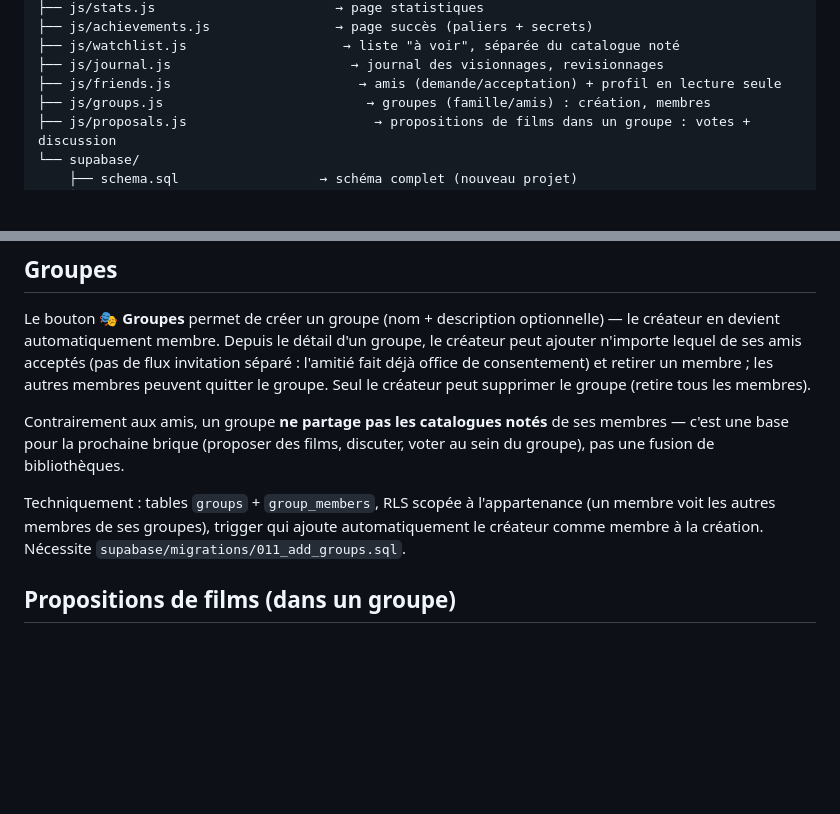
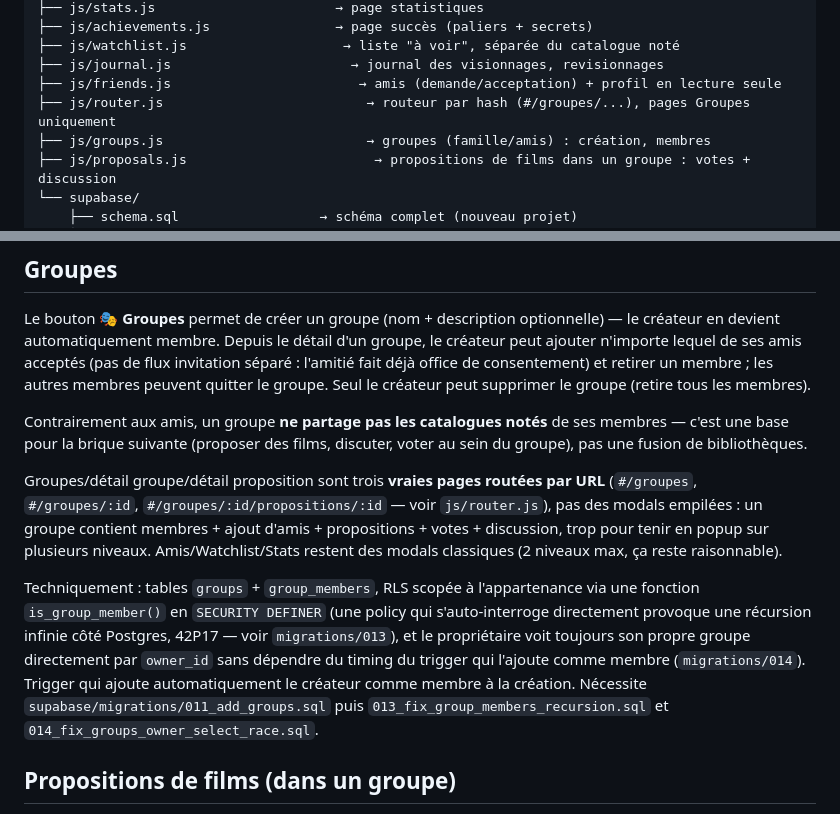
Before and after one commit to Fliiiiix/Critique-De-Film, a Markdown page: README.md, 2 parts joined by grey strips. GitHub-like rendering; blank space fills up the shorter version.

Commit message:
Doc : routage par pages pour Groupes, migrations 013/014
Co-Authored-By: Claude Sonnet 5 <noreply@anthropic.com>
Claude-Session: https://claude.ai/code/session_018d3fB97MLfc4JG9VtpM3Qw

```diff
--- a/README.md
+++ b/README.md
@@ -21,6 +21,7 @@ critique-films/
 ├── js/watchlist.js                    → liste "à voir", séparée du catalogue noté
 ├── js/journal.js                       → journal des visionnages, revisionnages
 ├── js/friends.js                        → amis (demande/acceptation) + profil en lecture seule
+├── js/router.js                          → routeur par hash (#/groupes/...), pages Groupes uniquement
 ├── js/groups.js                          → groupes (famille/amis) : création, membres
 ├── js/proposals.js                        → propositions de films dans un groupe : votes + discussion
 └── supabase/
@@ -282,13 +283,25 @@ consentement) et retirer un membre ; les autres membres peuvent quitter le
 groupe. Seul le créateur peut supprimer le groupe (retire tous les membres).
 
 Contrairement aux amis, un groupe **ne partage pas les catalogues notés** de
-ses membres — c'est une base pour la prochaine brique (proposer des films,
+ses membres — c'est une base pour la brique suivante (proposer des films,
 discuter, voter au sein du groupe), pas une fusion de bibliothèques.
 
+Groupes/détail groupe/détail proposition sont trois **vraies pages routées
+par URL** (`#/groupes`, `#/groupes/:id`, `#/groupes/:id/propositions/:id` —
+voir `js/router.js`), pas des modals empilées : un groupe contient membres +
+ajout d'amis + propositions + votes + discussion, trop pour tenir en popup
+sur plusieurs niveaux. Amis/Watchlist/Stats restent des modals classiques (2
+niveaux max, ça reste raisonnable).
+
 Techniquement : tables `groups` + `group_members`, RLS scopée à
-l'appartenance (un membre voit les autres membres de ses groupes), trigger
-qui ajoute automatiquement le créateur comme membre à la création. Nécessite
-`supabase/migrations/011_add_groups.sql`.
+l'appartenance via une fonction `is_group_member()` en `SECURITY DEFINER`
+(une policy qui s'auto-interroge directement provoque une récursion
+infinie côté Postgres, 42P17 — voir `migrations/013`), et le propriétaire
+voit toujours son propre groupe directement par `owner_id` sans dépendre du
+timing du trigger qui l'ajoute comme membre (`migrations/014`). Trigger qui
+ajoute automatiquement le créateur comme membre à la création. Nécessite
+`supabase/migrations/011_add_groups.sql` puis `013_fix_group_members_recursion.sql`
+et `014_fix_groups_owner_select_race.sql`.
 
 ## Propositions de films (dans un groupe)
 
```
